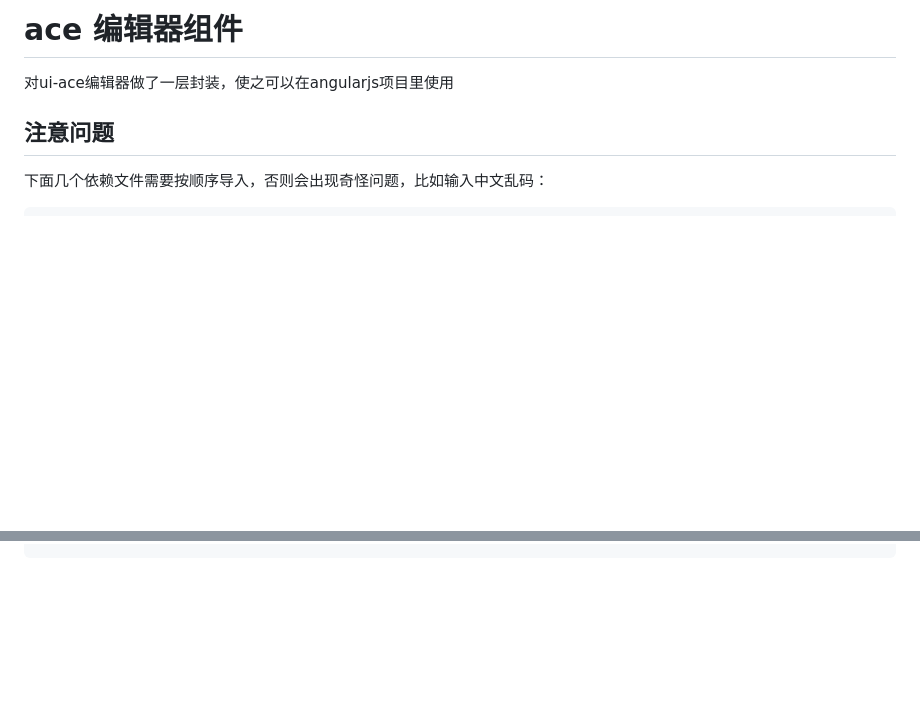
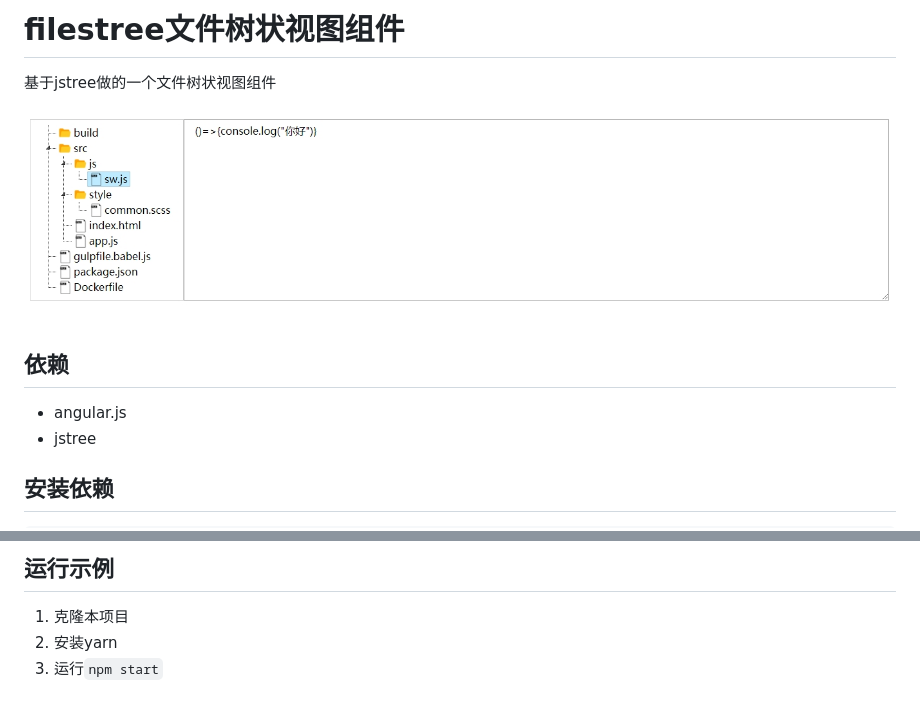
Before and after one commit to chunnallu/angularjs-files-tree, a Markdown page: readme.md, 2 parts joined by grey strips. Drawn GitHub-style; pictures changed too: docs/assets/preview.jpg (added); blank space fills up the shorter version.

Commit message:
更新文档

````diff
--- a/readme.md
+++ b/readme.md
@@ -1,10 +1,14 @@
-# ace 编辑器组件
+# filestree文件树状视图组件
 
-对ui-ace编辑器做了一层封装，使之可以在angularjs项目里使用
+基于jstree做的一个文件树状视图组件
 
-## 注意问题
+![界面预览](docs/assets/preview.jpg)
 
+## 依赖
 
-下面几个依赖文件需要按顺序导入，否则会出现奇怪问题，比如输入中文乱码：
+- angular.js
+- jstree
+
+## 安装依赖
 
 ```
@@ -14 +17,7 @@
 ```
+
+## 运行示例
+
+1. 克隆本项目
+1. 安装yarn
+1. 运行`npm start`
````
Also changed, not shown: other parts of readme.md (+2 -3 lines), 3 other files.
